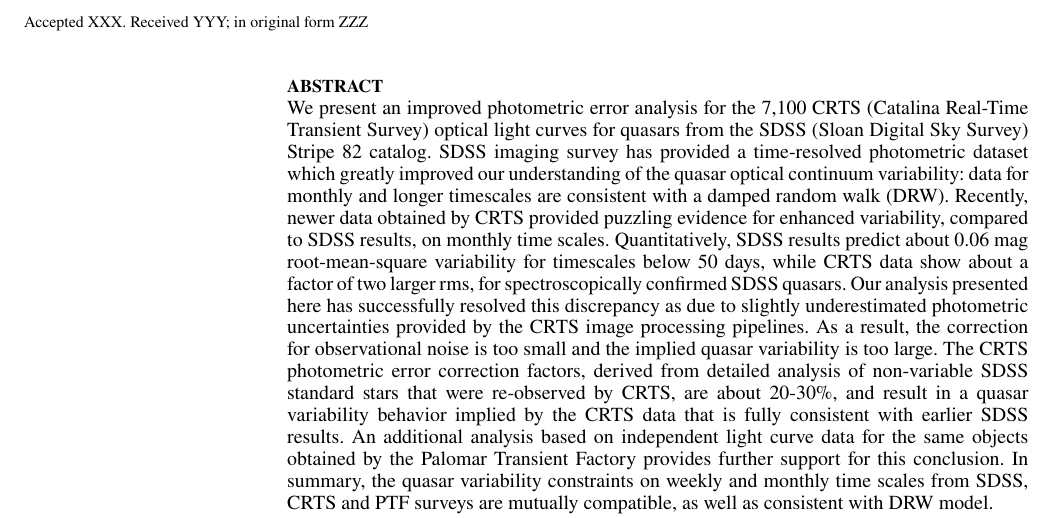
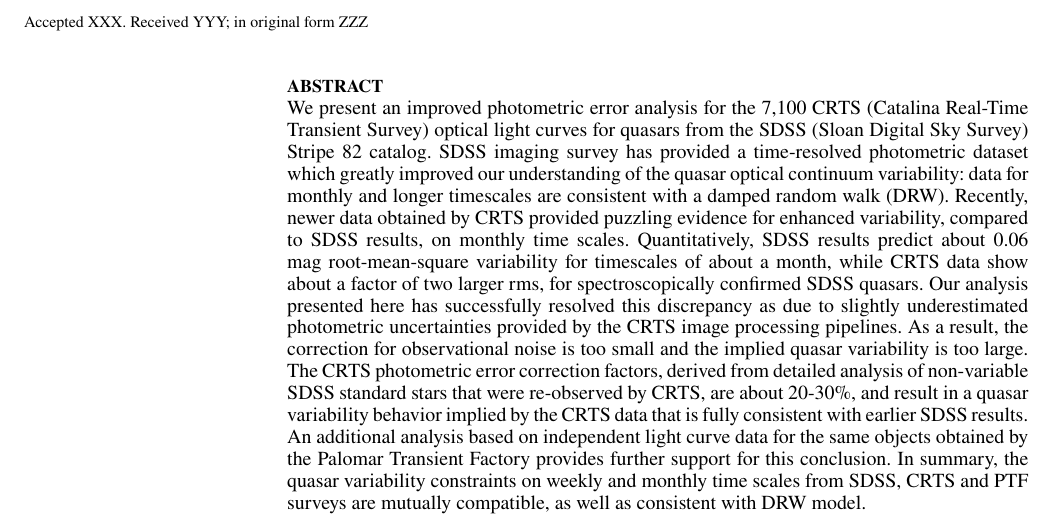
Before and after one commit to suberlak/CRTS_paper, a LaTeX paper (main.tex): part of page 1 of 8, cut so that both start at the same text. Compiled offline with pdfLaTeX; a LaTeX package or settings file that is missing is left out.

Commit message:
minor abstract edit

```diff
--- a/main.tex
+++ b/main.tex
@@ -106,7 +106,7 @@ has provided a time-resolved photometric  dataset which greatly improved our und
 optical continuum variability: data for monthly and longer timescales  are consistent with a damped random walk (DRW).
 Recently, newer data  obtained by CRTS provided  puzzling evidence for enhanced variability, compared to SDSS
 results, on monthly time scales. Quantitatively, SDSS results predict  about 0.06 mag root-mean-square variability
-for timescales below 50 days, while CRTS data show about a factor of two larger rms, for spectroscopically confirmed
+for timescales of about a month, while CRTS data show about a factor of two larger rms, for spectroscopically confirmed
 SDSS quasars. Our analysis presented here has successfully resolved this discrepancy as due to slightly underestimated
 photometric uncertainties provided by the CRTS image processing pipelines. As a result, the correction for observational
 noise is too small and the implied quasar variability is too large. The CRTS photometric error correction factors, derived
```
